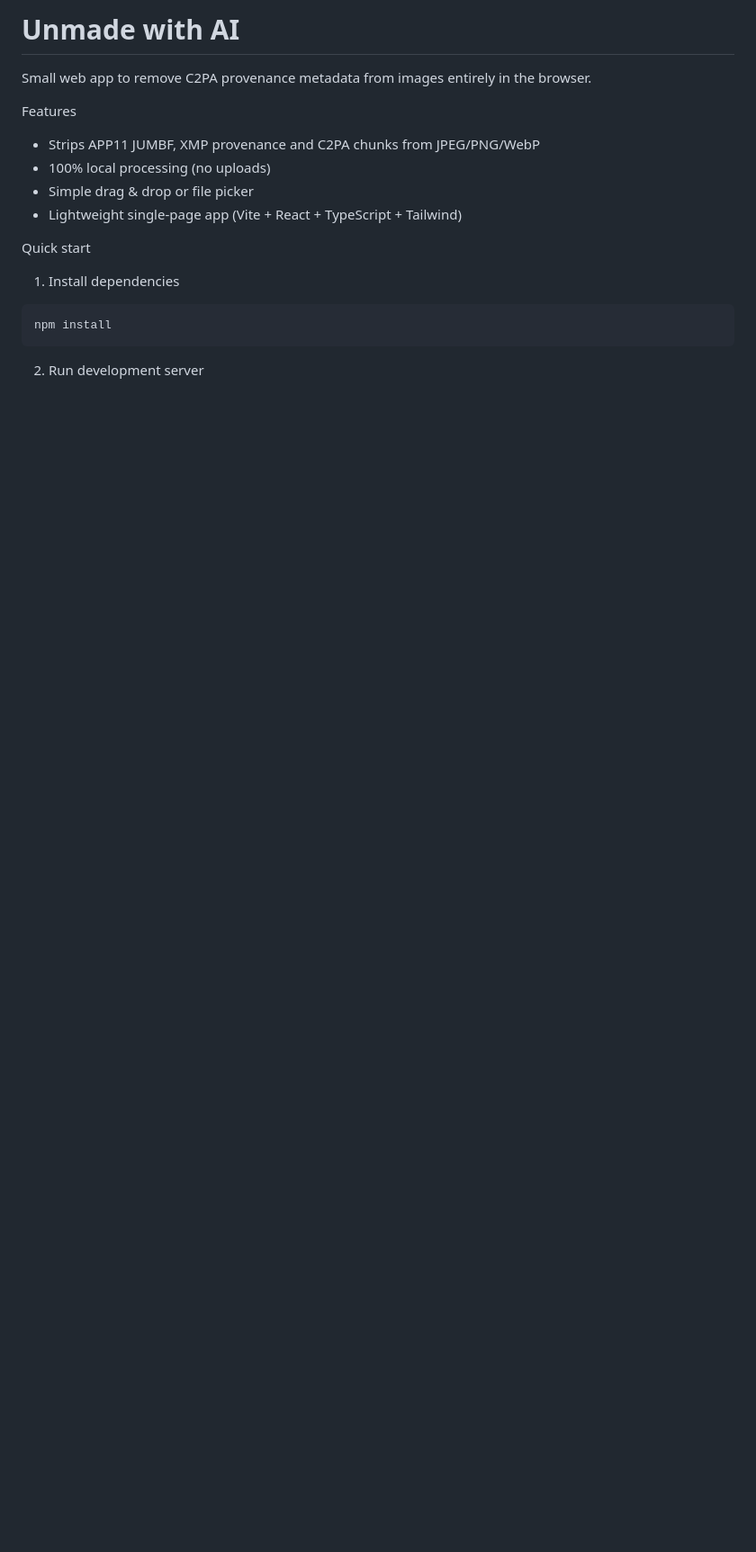
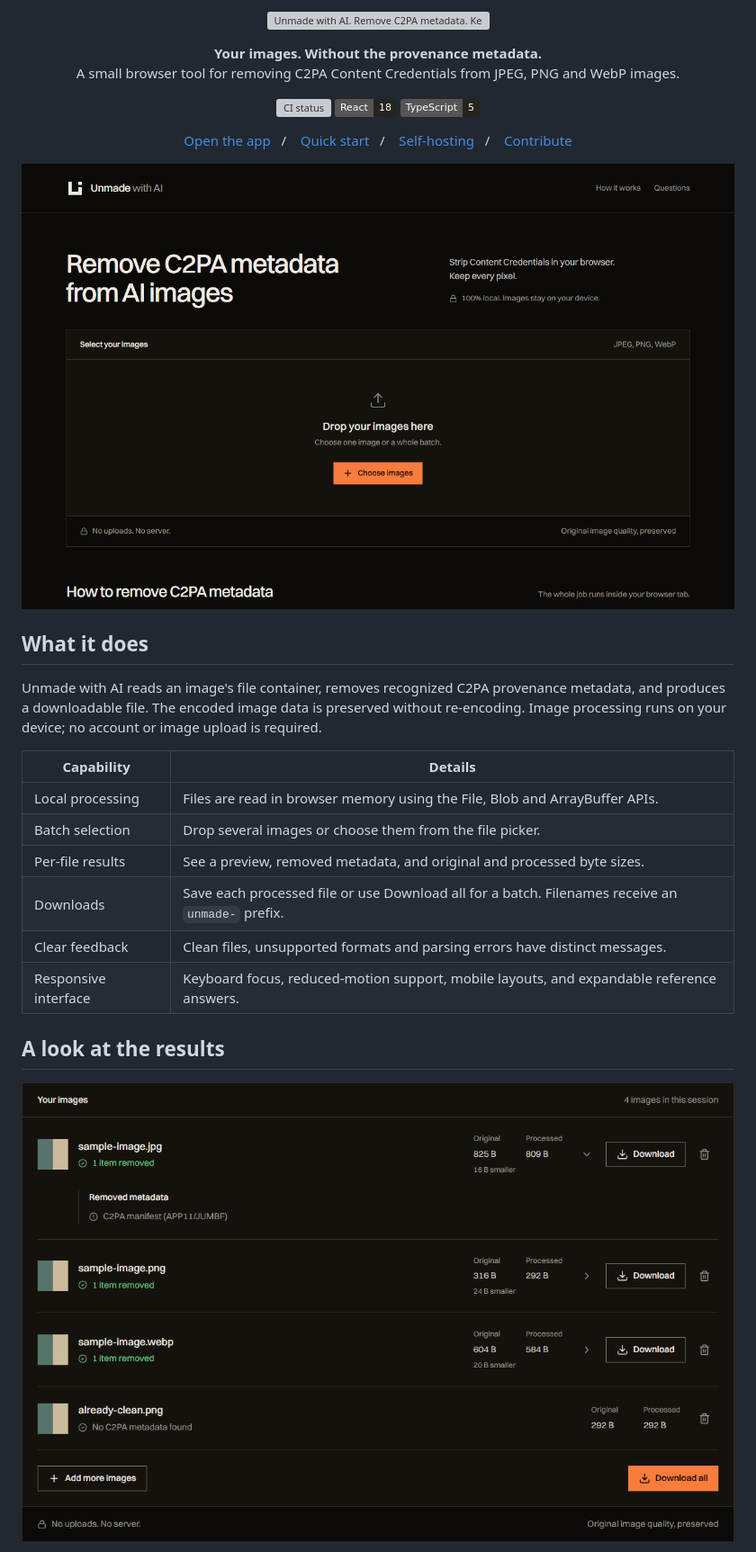
Before and after one commit to husnain381a/unmade-with-ai, a Markdown page: README.md, the part around one of its changes. Shown at 90% size. GitHub-like rendering; pictures changed too: docs/images/results.png (added), docs/images/workspace.png (added); badges without logos; blank space fills up the shorter version; grey boxes are pictures that could not be loaded.

````diff
--- a/README.md
+++ b/README.md
@@ -1,20 +1,41 @@
-# Unmade with AI
+<p align="center">
+  <img src="docs/images/banner.svg" alt="Unmade with AI. Remove C2PA metadata. Keep every pixel." width="1200" />
+</p>
 
-Small web app to remove C2PA provenance metadata from images entirely in the browser.
+<p align="center">
+  <strong>Your images. Without the provenance metadata.</strong><br />
+  A small browser tool for removing C2PA Content Credentials from JPEG, PNG and WebP images.
+</p>
 
-Features
-- Strips APP11 JUMBF, XMP provenance and C2PA chunks from JPEG/PNG/WebP
-- 100% local processing (no uploads)
-- Simple drag & drop or file picker
-- Lightweight single-page app (Vite + React + TypeScript + Tailwind)
+<p align="center">
+  <a href="https://github.com/husnain381a/unmade-with-ai/actions/workflows/ci.yml"><img src="https://github.com/husnain381a/unmade-with-ai/actions/workflows/ci.yml/badge.svg?branch=main" alt="CI status" /></a>
+  <a href="https://react.dev/"><img src="https://img.shields.io/badge/React-18-25241f?logo=react&logoColor=eeeae2" alt="React 18" /></a>
+  <a href="https://www.typescriptlang.org/"><img src="https://img.shields.io/badge/TypeScript-5-25241f?logo=typescript&logoColor=eeeae2" alt="TypeScript 5" /></a>
+</p>
 
-Quick start
-1. Install dependencies
+<p align="center">
+  <a href="https://unmadeai.husnain.website">Open the app</a>&nbsp;&nbsp; / &nbsp;&nbsp;
+  <a href="#quick-start">Quick start</a>&nbsp;&nbsp; / &nbsp;&nbsp;
+  <a href="docs/DEPLOYMENT.md">Self-hosting</a>&nbsp;&nbsp; / &nbsp;&nbsp;
+  <a href="CONTRIBUTING.md">Contribute</a>
+</p>
 
-```bash
-npm install
-```
+![Unmade with AI's desktop workspace with a prominent image picker and local-processing information](docs/images/workspace.png)
 
-2. Run development server
+## What it does
 
-```bash
+Unmade with AI reads an image's file container, removes recognized C2PA provenance metadata, and produces a downloadable file. The encoded image data is preserved without re-encoding. Image processing runs on your device; no account or image upload is required.
+
+| Capability | Details |
+| --- | --- |
+| Local processing | Files are read in browser memory using the File, Blob and ArrayBuffer APIs. |
+| Batch selection | Drop several images or choose them from the file picker. |
+| Per-file results | See a preview, removed metadata, and original and processed byte sizes. |
+| Downloads | Save each processed file or use Download all for a batch. Filenames receive an `unmade-` prefix. |
+| Clear feedback | Clean files, unsupported formats and parsing errors have distinct messages. |
+| Responsive interface | Keyboard focus, reduced-motion support, mobile layouts, and expandable reference answers. |
+
+## A look at the results
+
+![Processed JPEG, PNG and WebP sample files with download controls, file sizes and an expanded metadata-removal summary](docs/images/results.png)
+
````
Also changed, not shown: other parts of README.md (+75 -36 lines), .github/pull_request_template.md (added, +11 -0 lines), CONTRIBUTING.md (added, +44 -0 lines), docs/DEPLOYMENT.md (added, +66 -0 lines), docs/images/mobile.png (added), 1 other file.
